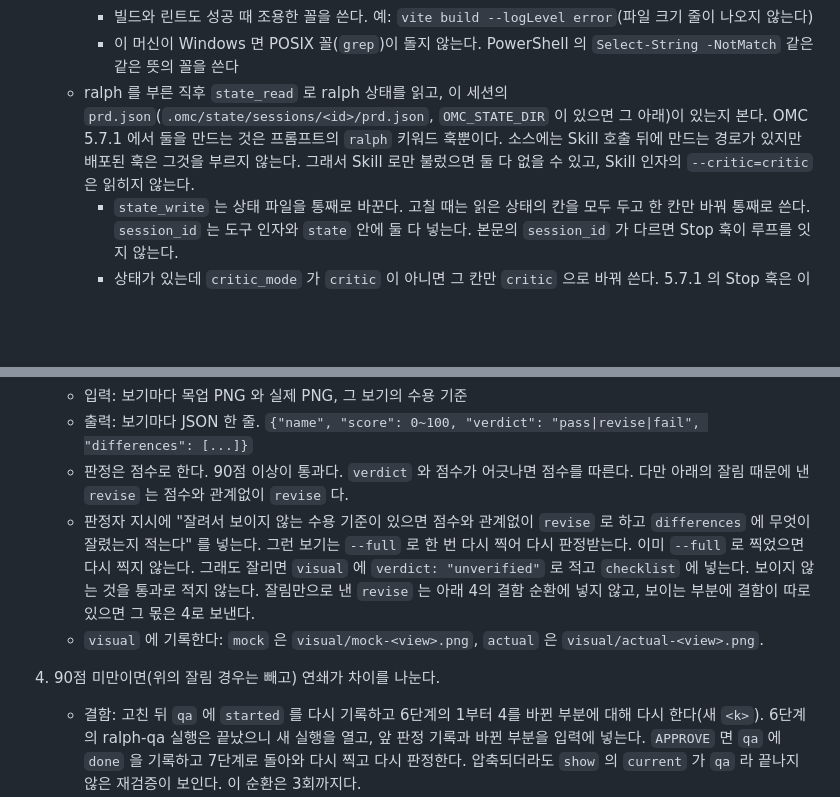
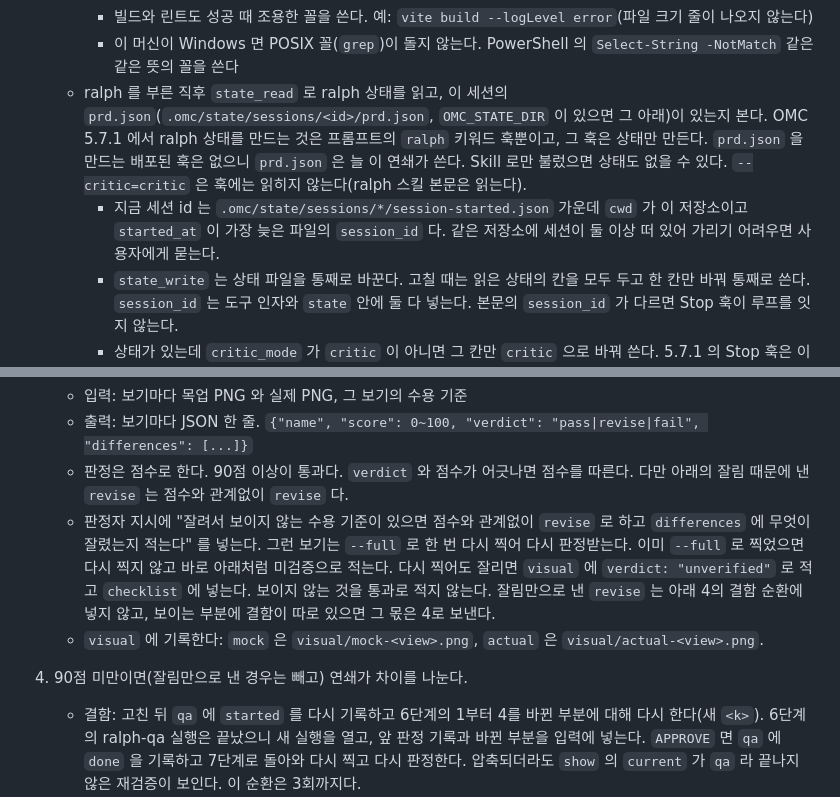
Before and after one commit to smallOpenSource/banker_plugins, a Markdown page: skills/ultra-chain/SKILL.md, 2 parts joined by grey strips. Drawn GitHub-style; blank space fills up the shorter version.

Commit message:
docs(ultra-chain): 재검토 문구 - 5.7.1 의 키워드 훅은 ralph 상태만 만들고 PRD 는 연쇄가 쓴다, 지금 세션 id 얻는 법, 잘림만으로 낸 경우

```diff
--- a/skills/ultra-chain/SKILL.md
+++ b/skills/ultra-chain/SKILL.md
@@ -296,7 +296,8 @@ ralplan 은 계획 작성자 외에 Architect 와 Critic 두 검토자로 합의
      - 시각이나 소요 시간을 찍는 러너는 그 줄을 뺀다. 예: vitest 는 `Start at`, `Duration` 줄을 `grep -Ev` 로 거른다
      - 빌드와 린트도 성공 때 조용한 꼴을 쓴다. 예: `vite build --logLevel error`(파일 크기 줄이 나오지 않는다)
      - 이 머신이 Windows 면 POSIX 꼴(`grep`)이 돌지 않는다. PowerShell 의 `Select-String -NotMatch` 같은 같은 뜻의 꼴을 쓴다
-   - ralph 를 부른 직후 `state_read` 로 ralph 상태를 읽고, 이 세션의 `prd.json`(`.omc/state/sessions/<id>/prd.json`, `OMC_STATE_DIR` 이 있으면 그 아래)이 있는지 본다. OMC 5.7.1 에서 둘을 만드는 것은 프롬프트의 `ralph` 키워드 훅뿐이다. 소스에는 Skill 호출 뒤에 만드는 경로가 있지만 배포된 훅은 그것을 부르지 않는다. 그래서 Skill 로만 불렀으면 둘 다 없을 수 있고, Skill 인자의 `--critic=critic` 은 읽히지 않는다.
+   - ralph 를 부른 직후 `state_read` 로 ralph 상태를 읽고, 이 세션의 `prd.json`(`.omc/state/sessions/<id>/prd.json`, `OMC_STATE_DIR` 이 있으면 그 아래)이 있는지 본다. OMC 5.7.1 에서 ralph 상태를 만드는 것은 프롬프트의 `ralph` 키워드 훅뿐이고, 그 훅은 상태만 만든다. `prd.json` 을 만드는 배포된 훅은 없으니 `prd.json` 은 늘 이 연쇄가 쓴다. Skill 로만 불렀으면 상태도 없을 수 있다. `--critic=critic` 은 훅에는 읽히지 않는다(ralph 스킬 본문은 읽는다).
+     - 지금 세션 id 는 `.omc/state/sessions/*/session-started.json` 가운데 `cwd` 가 이 저장소이고 `started_at` 이 가장 늦은 파일의 `session_id` 다. 같은 저장소에 세션이 둘 이상 떠 있어 가리기 어려우면 사용자에게 묻는다.
      - `state_write` 는 상태 파일을 통째로 바꾼다. 고칠 때는 읽은 상태의 칸을 모두 두고 한 칸만 바꿔 통째로 쓴다. `session_id` 는 도구 인자와 `state` 안에 둘 다 넣는다. 본문의 `session_id` 가 다르면 Stop 훅이 루프를 잇지 않는다.
      - 상태가 있는데 `critic_mode` 가 `critic` 이 아니면 그 칸만 `critic` 으로 바꿔 쓴다. 5.7.1 의 Stop 훅은 이 칸을 읽지 않으니 기록용이다. 실제 검토자는 아래 3 에서 ralph 보고로 확인한다.
      - 상태가 없으면 OMC 의 `RalphLoopState` 칸으로 쓴다: `active: true`, `iteration: 1`, `max_iterations: 10`, `started_at`(지금 ISO 시각), `prompt`(ralph 에 넘긴 인자를 500자 안으로), `session_id`, `project_path`(저장소 루트), `prd_mode: true`, `critic_mode: "critic"`. OMC 판이 바뀌었으면 그 판의 `src/hooks/ralph/loop.ts` 를 따른다.
@@ -371,9 +372,9 @@ ralph-qa 의 검토자는 시험을 직접 돌리지 않는다. 연쇄가 이
    - 입력: 보기마다 목업 PNG 와 실제 PNG, 그 보기의 수용 기준
    - 출력: 보기마다 JSON 한 줄. `{"name", "score": 0~100, "verdict": "pass|revise|fail", "differences": [...]}`
    - 판정은 점수로 한다. 90점 이상이 통과다. `verdict` 와 점수가 어긋나면 점수를 따른다. 다만 아래의 잘림 때문에 낸 `revise` 는 점수와 관계없이 `revise` 다.
-   - 판정자 지시에 "잘려서 보이지 않는 수용 기준이 있으면 점수와 관계없이 `revise` 로 하고 `differences` 에 무엇이 잘렸는지 적는다" 를 넣는다. 그런 보기는 `--full` 로 한 번 다시 찍어 다시 판정받는다. 이미 `--full` 로 찍었으면 다시 찍지 않는다. 그래도 잘리면 `visual` 에 `verdict: "unverified"` 로 적고 `checklist` 에 넣는다. 보이지 않는 것을 통과로 적지 않는다. 잘림만으로 낸 `revise` 는 아래 4의 결함 순환에 넣지 않고, 보이는 부분에 결함이 따로 있으면 그 몫은 4로 보낸다.
+   - 판정자 지시에 "잘려서 보이지 않는 수용 기준이 있으면 점수와 관계없이 `revise` 로 하고 `differences` 에 무엇이 잘렸는지 적는다" 를 넣는다. 그런 보기는 `--full` 로 한 번 다시 찍어 다시 판정받는다. 이미 `--full` 로 찍었으면 다시 찍지 않고 바로 아래처럼 미검증으로 적는다. 다시 찍어도 잘리면 `visual` 에 `verdict: "unverified"` 로 적고 `checklist` 에 넣는다. 보이지 않는 것을 통과로 적지 않는다. 잘림만으로 낸 `revise` 는 아래 4의 결함 순환에 넣지 않고, 보이는 부분에 결함이 따로 있으면 그 몫은 4로 보낸다.
    - `visual` 에 기록한다: `mock` 은 `visual/mock-<view>.png`, `actual` 은 `visual/actual-<view>.png`.
-4. 90점 미만이면(위의 잘림 경우는 빼고) 연쇄가 차이를 나눈다.
+4. 90점 미만이면(잘림만으로 낸 경우는 빼고) 연쇄가 차이를 나눈다.
    - 결함: 고친 뒤 `qa` 에 `started` 를 다시 기록하고 6단계의 1부터 4를 바뀐 부분에 대해 다시 한다(새 `<k>`). 6단계의 ralph-qa 실행은 끝났으니 새 실행을 열고, 앞 판정 기록과 바뀐 부분을 입력에 넣는다. `APPROVE` 면 `qa` 에 `done` 을 기록하고 7단계로 돌아와 다시 찍고 다시 판정한다. 압축되더라도 `show` 의 `current` 가 `qa` 라 끝나지 않은 재검증이 보인다. 이 순환은 3회까지다.
    - 의도한 차이(목업 뒤에 합의한 변경): `intended: true` 로 적고 `checklist` 에 "의도한 차이 확인" 을 넣는다. `intended` 는 연쇄가 정한다.
    - 3회 뒤에도 남으면 `checklist` 에 넣고 다음 단계로 간다. 통과로 적지 않는다.
```
